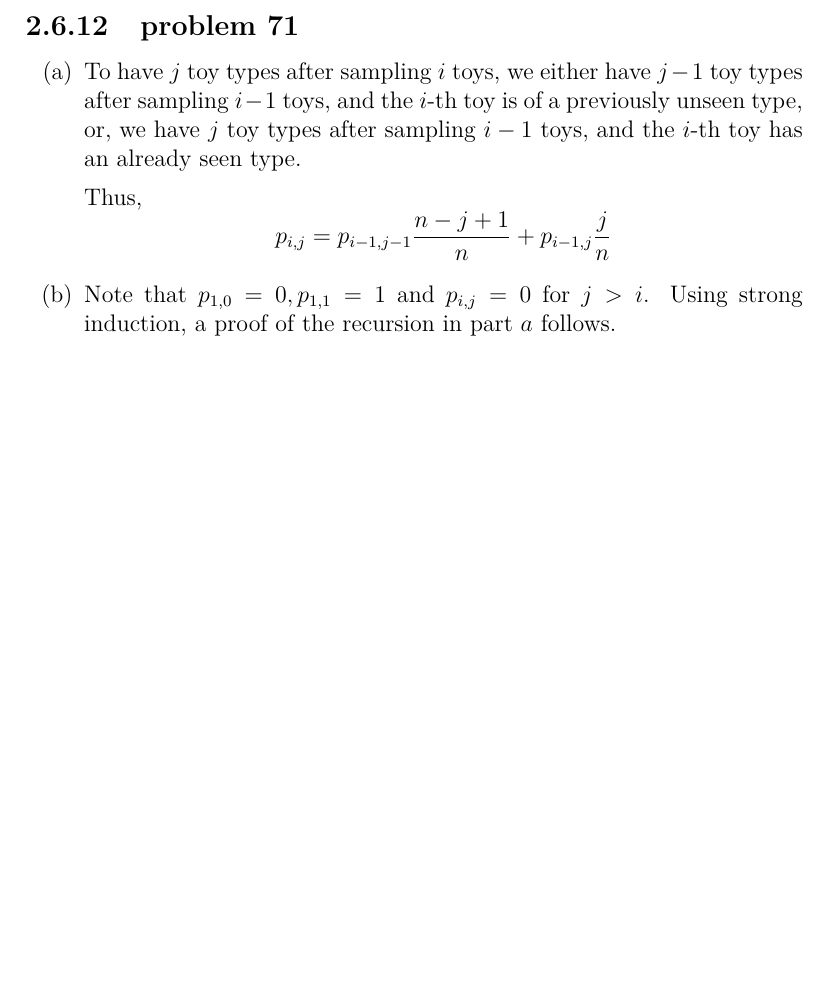
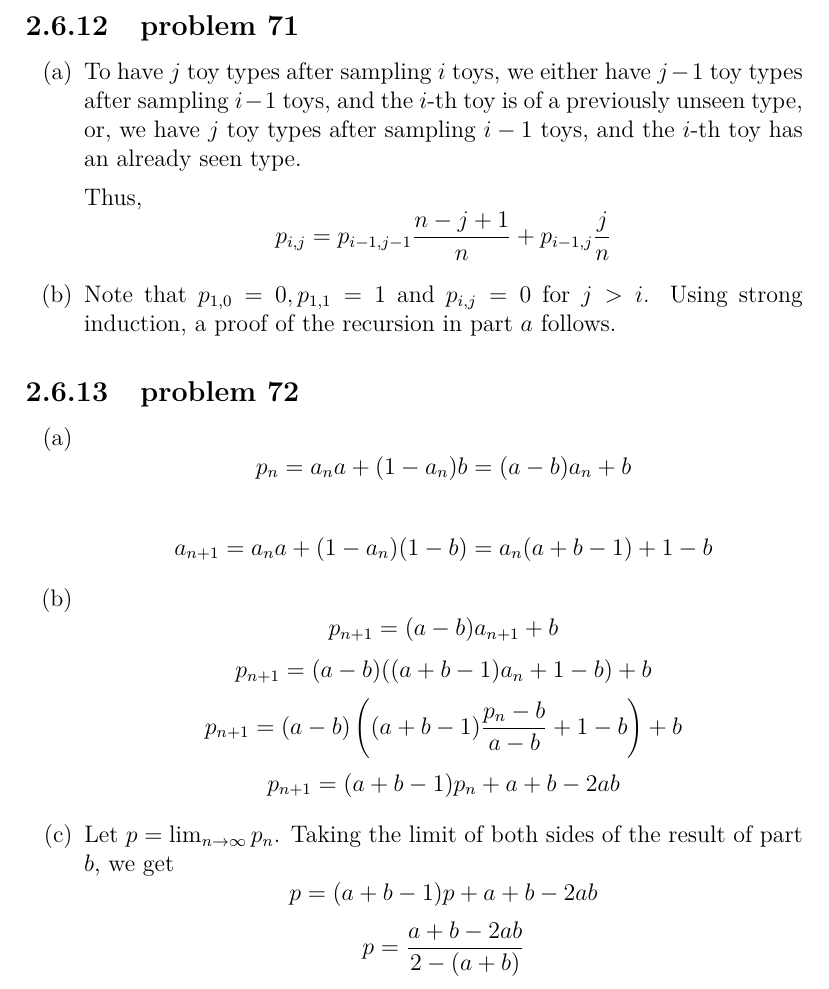
Before and after one commit to fifthist/Introduction-To-Probability-Blitzstein-Solutions, a LaTeX book (src/index.tex, which reads src/chapters/2/sections/mixed_problems/index.tex, src/chapters/2/sections/mixed_problems/problems/72.tex): part of page 53 of 53, cut so that both start at the same text, the shorter picture padded with empty space. Compiled offline with pdfLaTeX.

Commit message:
Writeup problem 72 of chapter 2 section Mixed Problems

```diff
--- a/src/chapters/2/sections/mixed_problems/index.tex
+++ b/src/chapters/2/sections/mixed_problems/index.tex
@@ -35,3 +35,6 @@
 
 \subsection{problem 71}
 \input{problems/71}
+
+\subsection{problem 72}
+\input{problems/72}
--- /dev/null
+++ b/src/chapters/2/sections/mixed_problems/problems/72.tex
@@ -0,0 +1,15 @@
+\begin{enumerate}[label=(\alph*)]
+\item
+$$p_{n} = a_{n}a + (1-a_{n})b = (a - b)a_{n} + b$$
+
+$$a_{n+1} = a_{n}a + (1-a_{n})(1-b) = a_{n}(a + b - 1) + 1 - b$$
+
+\item $$p_{n+1} = (a-b)a_{n+1} + b$$
+$$p_{n+1} = (a-b)((a + b - 1)a_{n} + 1 - b) + b$$
+$$p_{n+1} = (a-b)\left((a + b - 1)\frac{p_{n} - b}{a - b} + 1 - b\right) + b$$
+$$p_{n+1} = (a + b - 1)p_{n} + a + b - 2ab$$
+
+\item Let $p = \lim_{n \to \infty} p_{n}$. Taking the limit of both sides of the result of part $b$, we get
+$$p = (a + b - 1)p + a + b - 2ab$$
+$$p = \frac{a + b - 2ab}{2 - (a + b)}$$
+\end{enumerate}
```
